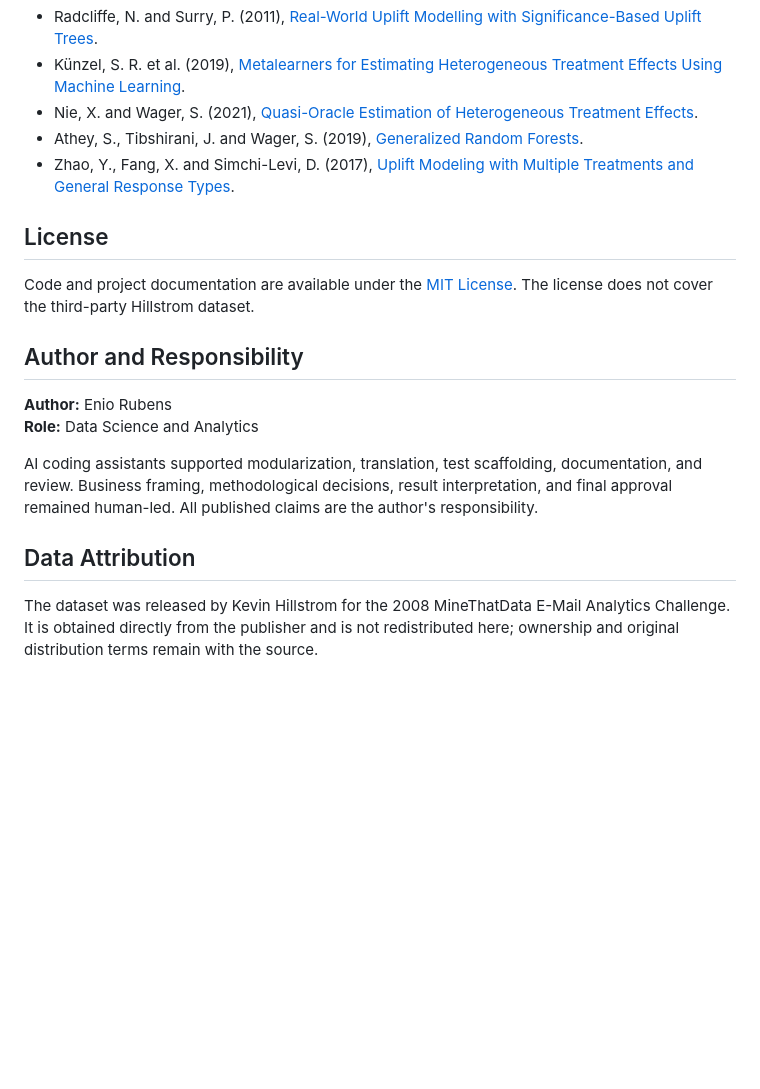
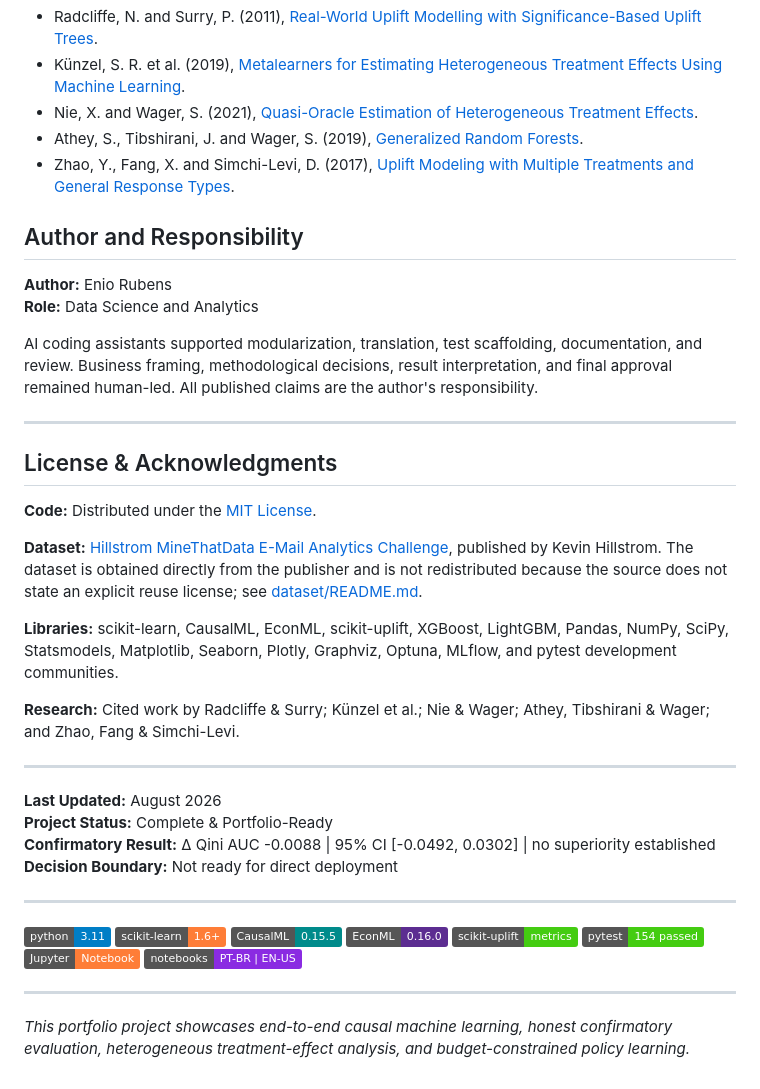
Before and after one commit to eniorubens/enioRubens_dataScienceProjects, a Markdown page: Marketing_Promotion_Campaign_Uplift_Modelling/README.md, the part around the change. GitHub-like rendering; badges without logos; blank space fills up the shorter version.

```diff
--- a/Marketing_Promotion_Campaign_Uplift_Modelling/README.md
+++ b/Marketing_Promotion_Campaign_Uplift_Modelling/README.md
@@ -216,11 +216,6 @@ experiment would be a different study.
 - Athey, S., Tibshirani, J. and Wager, S. (2019), [Generalized Random Forests](https://doi.org/10.1214/18-AOS1709).
 - Zhao, Y., Fang, X. and Simchi-Levi, D. (2017), [Uplift Modeling with Multiple Treatments and General Response Types](https://doi.org/10.1137/1.9781611974973.66).
 
-## License
-
-Code and project documentation are available under the [MIT License](LICENSE).
-The license does not cover the third-party Hillstrom dataset.
-
 ## Author and Responsibility
 
 **Author:** Enio Rubens<br>
@@ -231,9 +226,45 @@ documentation, and review. Business framing, methodological decisions, result
 interpretation, and final approval remained human-led. All published claims are
 the author's responsibility.
 
-## Data Attribution
+---
 
-The dataset was released by Kevin Hillstrom for the 2008 MineThatData E-Mail
-Analytics Challenge. It is obtained directly from the publisher and is not
-redistributed here; ownership and original distribution terms remain with the
-source.
+## License & Acknowledgments
+
+**Code:** Distributed under the [MIT License](LICENSE).
+
+**Dataset:** [Hillstrom MineThatData E-Mail Analytics Challenge](https://blog.minethatdata.com/2008/03/minethatdata-e-mail-analytics-and-data.html),
+published by Kevin Hillstrom. The dataset is obtained directly from the
+publisher and is not redistributed because the source does not state an
+explicit reuse license; see [dataset/README.md](dataset/README.md).
+
+**Libraries:** scikit-learn, CausalML, EconML, scikit-uplift, XGBoost,
+LightGBM, Pandas, NumPy, SciPy, Statsmodels, Matplotlib, Seaborn, Plotly,
+Graphviz, Optuna, MLflow, and pytest development communities.
+
+**Research:** Cited work by Radcliffe & Surry; Künzel et al.; Nie & Wager;
+Athey, Tibshirani & Wager; and Zhao, Fang & Simchi-Levi.
+
+---
+
+**Last Updated:** August 2026<br>
+**Project Status:** Complete & Portfolio-Ready<br>
+**Confirmatory Result:** Δ Qini AUC -0.0088 | 95% CI [-0.0492, 0.0302] |
+no superiority established<br>
+**Decision Boundary:** Not ready for direct deployment
+
+---
+
+[![Python 3.11](https://img.shields.io/badge/python-3.11-blue.svg)](https://www.python.org/downloads/)
+[![scikit-learn 1.6+](https://img.shields.io/badge/scikit--learn-1.6%2B-orange.svg)](https://scikit-learn.org/)
+[![CausalML 0.15.5](https://img.shields.io/badge/CausalML-0.15.5-008B8B.svg)](https://causalml.readthedocs.io/)
+[![EconML 0.16.0](https://img.shields.io/badge/EconML-0.16.0-5C2D91.svg)](https://www.pywhy.org/EconML/)
+[![scikit-uplift](https://img.shields.io/badge/scikit--uplift-metrics-brightgreen.svg)](https://www.uplift-modeling.com/)
+[![pytest](https://img.shields.io/badge/pytest-154%20passed-brightgreen.svg)](https://pytest.org/)
+[![Jupyter](https://img.shields.io/badge/Jupyter-Notebook-orange.svg)](https://jupyter.org/)
+[![Bilingual notebooks](https://img.shields.io/badge/notebooks-PT--BR%20%7C%20EN--US-blueviolet.svg)](notebooks/README.md)
+
+---
+
+*This portfolio project showcases end-to-end causal machine learning, honest
+confirmatory evaluation, heterogeneous treatment-effect analysis, and
+budget-constrained policy learning.*
```
Also changed, not shown: Marketing_Promotion_Campaign_Uplift_Modelling/README.pt-BR.md (+41 -10 lines).
